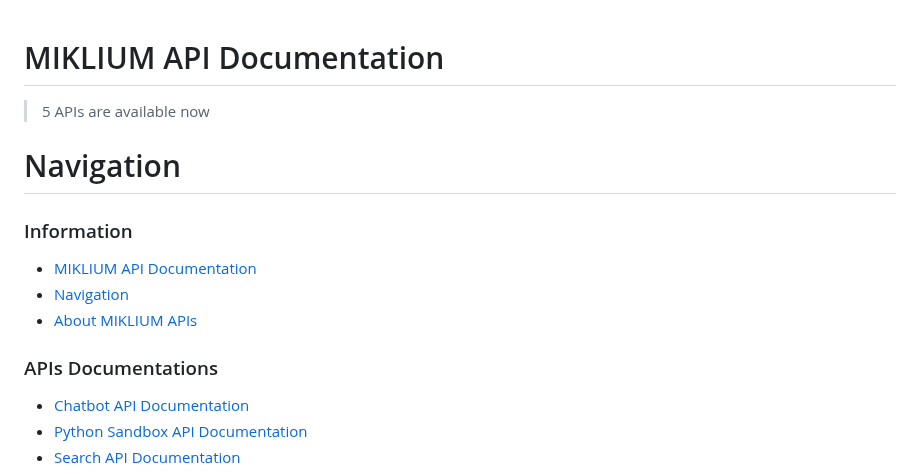
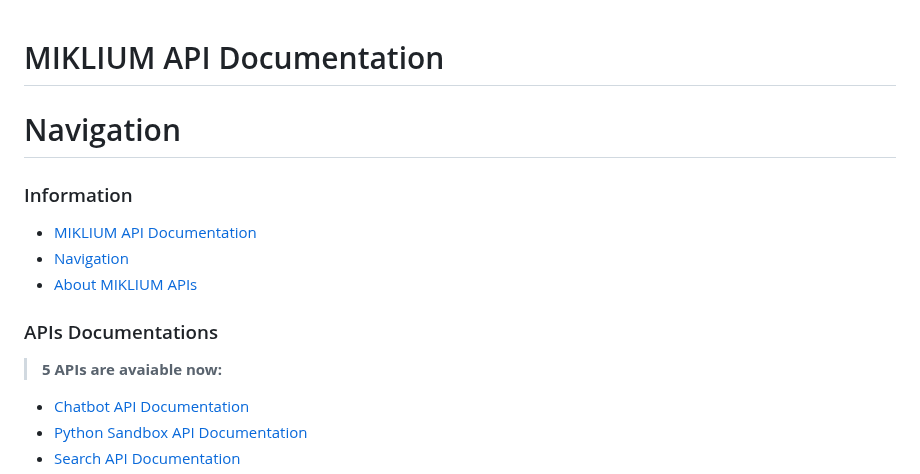
Before and after one commit to MIKLIUM/MIKLIUM, a Markdown page: APIDOCS.md, the part around the change. Rendered like a GitHub page.

Commit message:
Update APIDOCS.md and README.md

```diff
--- a/APIDOCS.md
+++ b/APIDOCS.md
@@ -1,13 +1,11 @@
 # MIKLIUM API Documentation
-
-> 5 APIs are available now
-
 # Navigation
 ### Information
  - [MIKLIUM API Documentation](#miklium-api-documentation)
  - [Navigation](#navigation)
  - [About MIKLIUM APIs](#about-miklium-apis)
 ### APIs Documentations
+> **5 APIs are avaiable now:**
  - [Chatbot API Documentation](#chatbot-api-documentation)
  - [Python Sandbox API Documentation](#python-sandbox-api-documentation)
  - [Search API Documentation](#search-api-documentation)
```
